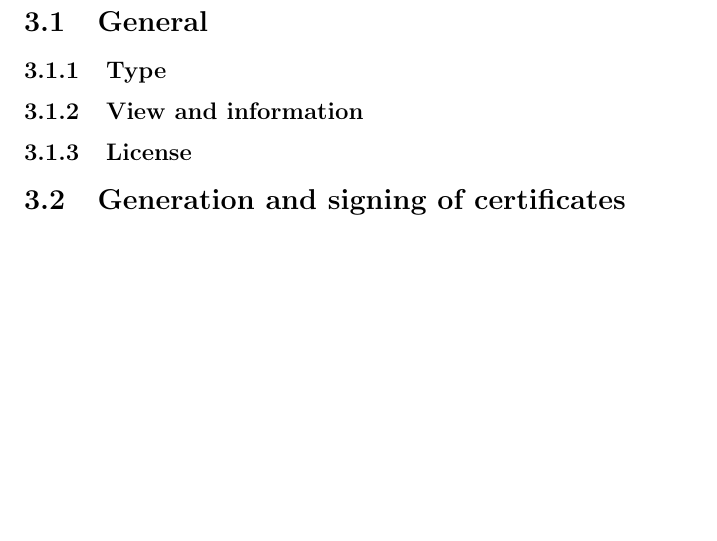
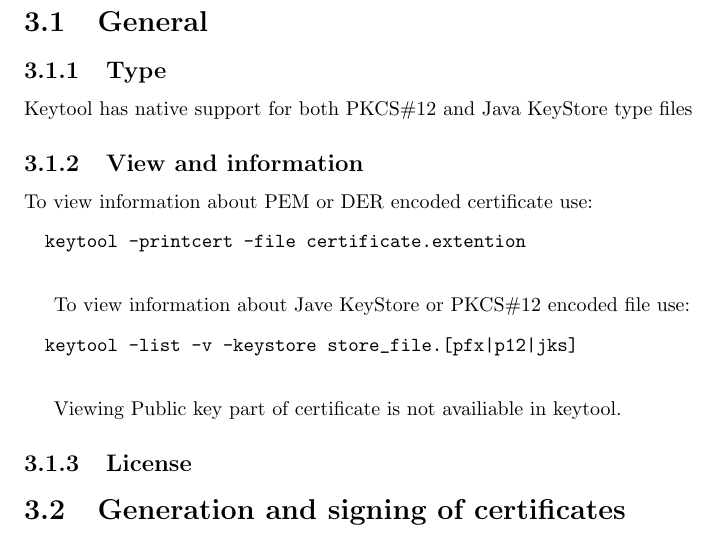
Before and after one commit to AlvarThrorin/certs_project, a LaTeX document (TEX/draft.tex): part of page 13 of 16, cut so that both start at the same text, the shorter picture padded with empty space. Compiled offline with pdfLaTeX.

Commit message:
Started on Keytool Chapter

```diff
--- a/TEX/draft.tex
+++ b/TEX/draft.tex
@@ -344,9 +344,19 @@
 \section{General}
 
   \subsection{Type}
+  Keytool has native support for both PKCS\#12 and Java KeyStore type files
+  \subsection{View and information}
+  To view information about PEM or DER encoded certificate use:
+  \begin{verbatim}
+  keytool -printcert -file certificate.extention
+  \end{verbatim}
 
-  \subsection{View and information}
+  To view information about Jave KeyStore or PKCS\#12 encoded file use:
+  \begin{verbatim}
+  keytool -list -v -keystore store_file.[pfx|p12|jks]
+  \end{verbatim}
 
+  Viewing Public key part of certificate is not availiable in keytool.
   \subsection{License}
 
 
```
Also changed, not shown: TEX/draft.pdf.
